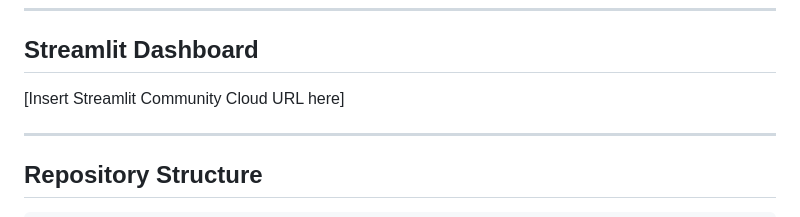
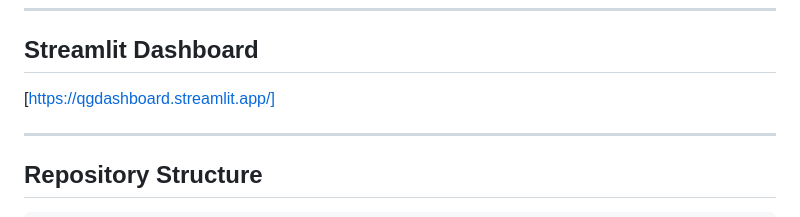
Before and after one commit to Qinyig/final_project_30538_QG, a Markdown page: README.md, the part around the change. Rendered like a GitHub page.

Commit message:
Update README with accurate dashboard and data info

```diff
--- a/README.md
+++ b/README.md
@@ -19,7 +19,7 @@ This project analyzes the 2023 CMS Open Payments dataset to examine how pharmace
 
 ## Streamlit Dashboard
 
-[Insert Streamlit Community Cloud URL here]
+[https://qgdashboard.streamlit.app/]
 
 ---
 
```
